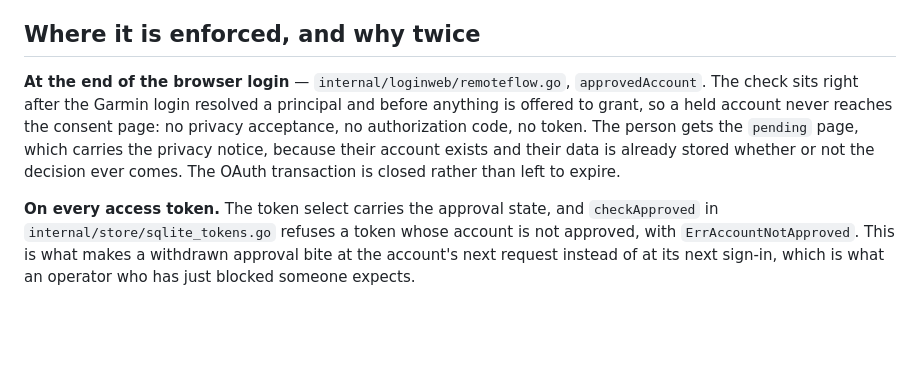
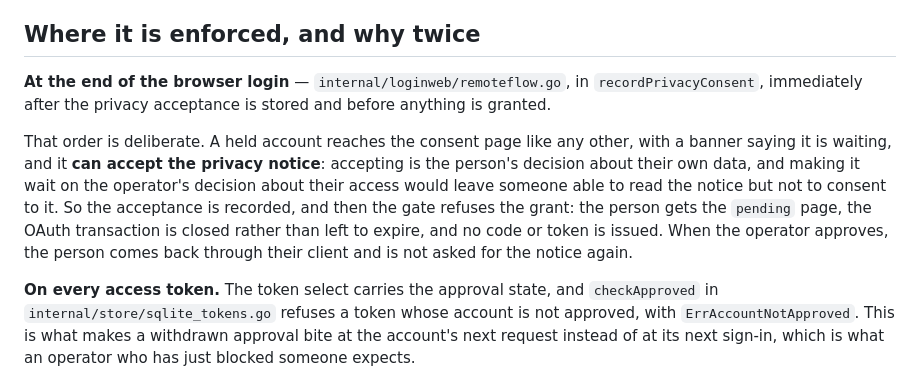
Before and after one commit to frankkubler/Gamin-mcp-webui, a Markdown page: garmin-mcp/docs/account-approval.md, the part around the change. Drawn GitHub-style; blank space fills up the shorter version.

```diff
--- a/garmin-mcp/docs/account-approval.md
+++ b/garmin-mcp/docs/account-approval.md
@@ -22,13 +22,18 @@ Migration `0004` approves every account that already existed, recorded as decide
 
 ## Where it is enforced, and why twice
 
-**At the end of the browser login** — `internal/loginweb/remoteflow.go`,
-`approvedAccount`. The check sits right after the Garmin login resolved a principal and
-before anything is offered to grant, so a held account never reaches the consent page:
-no privacy acceptance, no authorization code, no token. The person gets the `pending`
-page, which carries the privacy notice, because their account exists and their data is
-already stored whether or not the decision ever comes. The OAuth transaction is closed
-rather than left to expire.
+**At the end of the browser login** — `internal/loginweb/remoteflow.go`, in
+`recordPrivacyConsent`, immediately after the privacy acceptance is stored and before
+anything is granted.
+
+That order is deliberate. A held account reaches the consent page like any other, with
+a banner saying it is waiting, and it **can accept the privacy notice**: accepting is
+the person's decision about their own data, and making it wait on the operator's
+decision about their access would leave someone able to read the notice but not to
+consent to it. So the acceptance is recorded, and then the gate refuses the grant: the
+person gets the `pending` page, the OAuth transaction is closed rather than left to
+expire, and no code or token is issued. When the operator approves, the person comes
+back through their client and is not asked for the notice again.
 
 **On every access token.** The token select carries the approval state, and
 `checkApproved` in `internal/store/sqlite_tokens.go` refuses a token whose account is
```
Also changed, not shown: README.md (+7 -1 lines), docs/en-attente.png, docs/interface.png, 7 other files.
